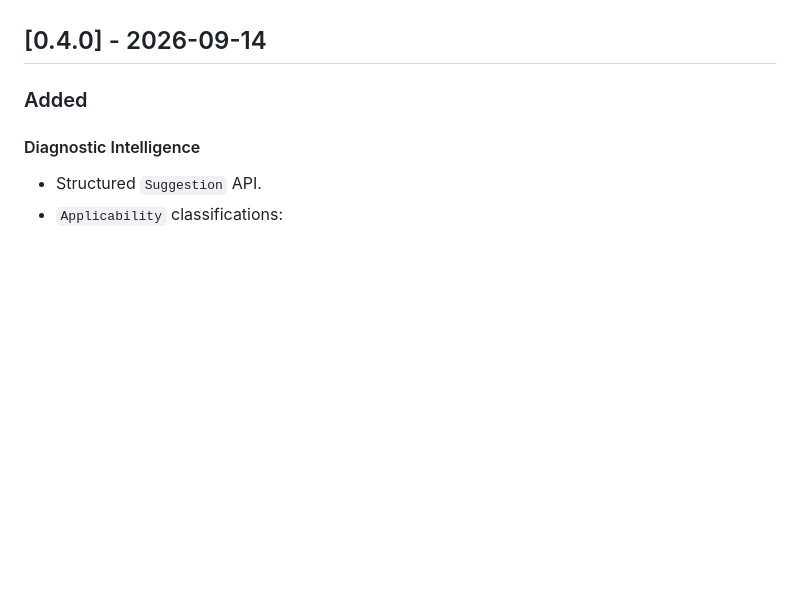
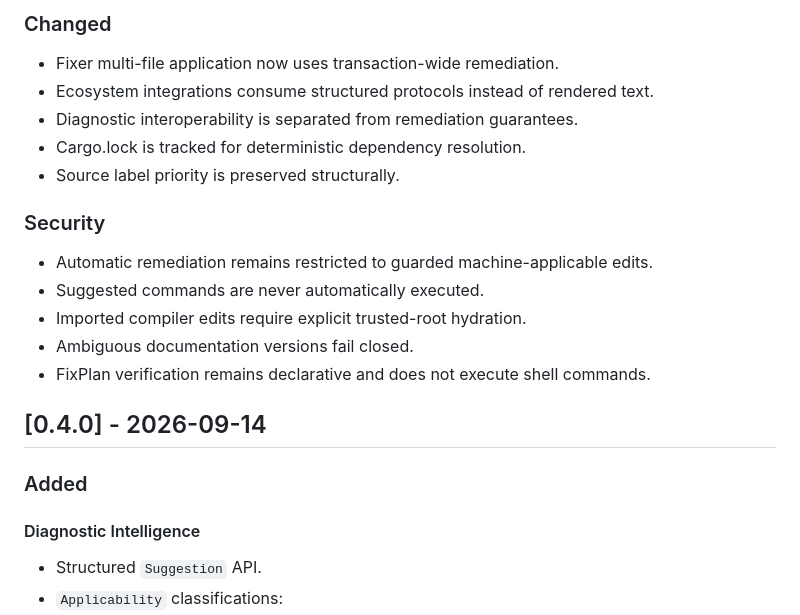
Before and after one commit to darkstardevx/diagprint, a Markdown page: CHANGELOG.md, the part around one of its changes. GitHub-like rendering; blank space fills up the shorter version.

```diff
--- a/CHANGELOG.md
+++ b/CHANGELOG.md
@@ -18,3 +72,18 @@ The project follows Semantic Versioning.
+### Changed
+
+- Fixer multi-file application now uses transaction-wide remediation.
+- Ecosystem integrations consume structured protocols instead of rendered text.
+- Diagnostic interoperability is separated from remediation guarantees.
+- Cargo.lock is tracked for deterministic dependency resolution.
+- Source label priority is preserved structurally.
+
+### Security
+
+- Automatic remediation remains restricted to guarded machine-applicable edits.
+- Suggested commands are never automatically executed.
+- Imported compiler edits require explicit trusted-root hydration.
+- Ambiguous documentation versions fail closed.
+- FixPlan verification remains declarative and does not execute shell commands.
 
 ## [0.4.0] - 2026-09-14
 
```
Also changed, not shown: other parts of CHANGELOG.md (+61 -7 lines).
